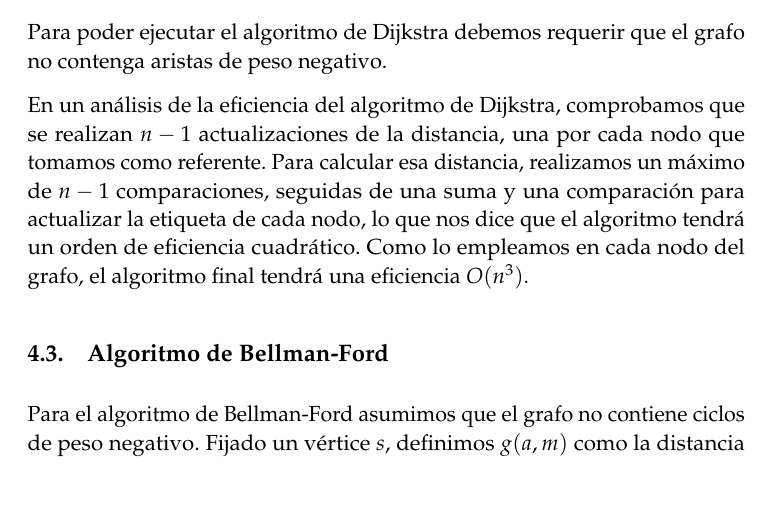
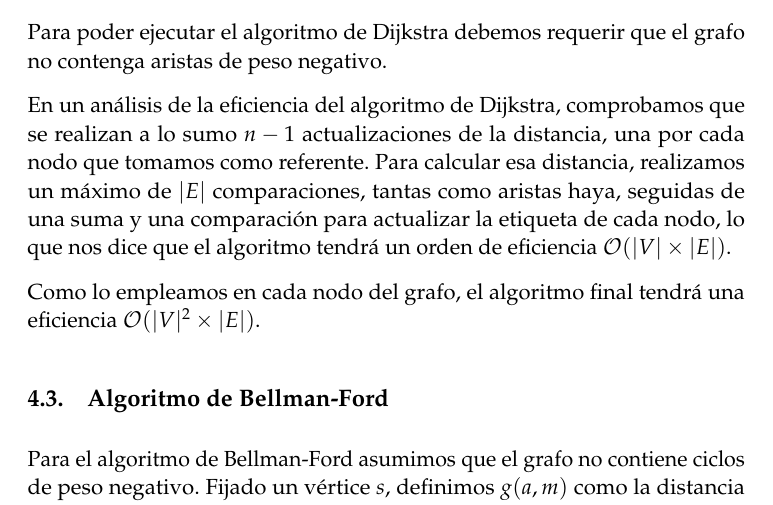
Before and after one commit to fdavidcl/programacion-dinamica, a LaTeX document (tex/memoria.tex): part of page 7 of 9, cut so that both start at the same text. Compiled offline with pdfLaTeX.

Commit message:
Cambiada notación en eficiencia de Dijkstra

```diff
--- a/tex/memoria.tex
+++ b/tex/memoria.tex
@@ -226,7 +226,9 @@ Programación Dinámica} % Subtitle
       Para poder ejecutar el algoritmo de Dijkstra debemos requerir que el grafo
       no contenga aristas de peso negativo.
 
-      En un análisis de la eficiencia del algoritmo de Dijkstra, comprobamos que se realizan $n-1$ actualizaciones de la distancia, una por cada nodo que tomamos como referente. Para calcular esa distancia, realizamos un máximo de $n-1$ comparaciones, seguidas de una suma y una comparación para actualizar la etiqueta de cada nodo, lo que nos dice que el algoritmo tendrá un orden de eficiencia cuadrático. Como lo empleamos en cada nodo del grafo, el algoritmo final tendrá una eficiencia $O(n^3)$.
+      En un análisis de la eficiencia del algoritmo de Dijkstra, comprobamos que se realizan a lo sumo $n-1$ actualizaciones de la distancia, una por cada nodo que tomamos como referente. Para calcular esa distancia, realizamos un máximo de $|E|$ comparaciones, tantas como aristas haya, seguidas de una suma y una comparación para actualizar la etiqueta de cada nodo, lo que nos dice que el algoritmo tendrá un orden de eficiencia $\mathcal{O}(|V|\times |E|)$.
+
+      Como lo empleamos en cada nodo del grafo, el algoritmo final tendrá una eficiencia $\mathcal{O}(|V|^2\times |E|)$.
 
   \subsection{Algoritmo de Bellman-Ford}
     Para el algoritmo de Bellman-Ford asumimos que el grafo no contiene ciclos de peso negativo.
```
